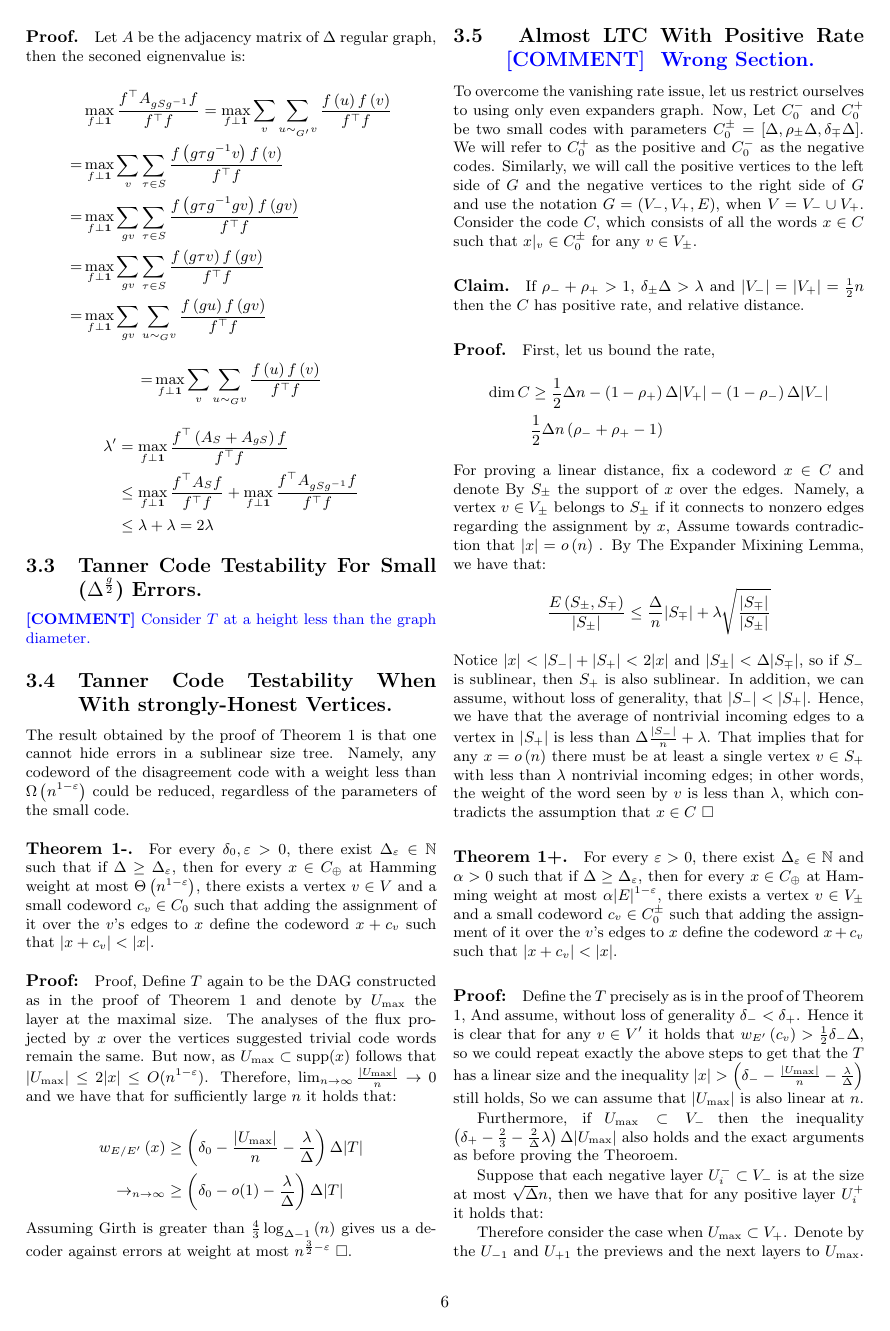
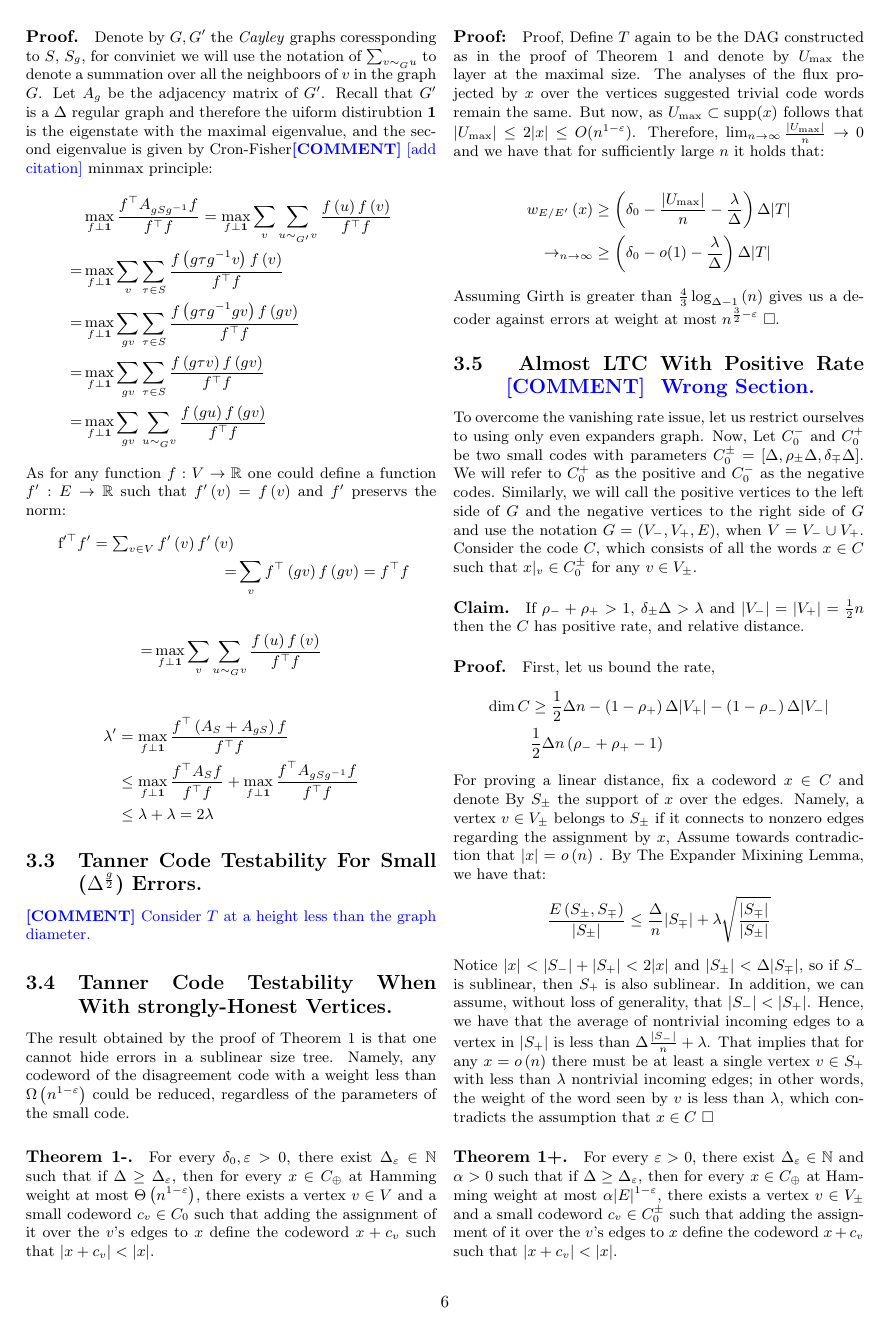
Before and after one commit to dudupo/Academic, a LaTeX document (projects/NLTES_project/ldpc_ltc.tex): page 6 of 8. The pictures show the PDF file projects/pdfs/ldpc_ltc.pdf that the author committed with the source.

Commit message:
compiling -Tue Jan 24 02:37:38 PM IST 2023

```diff
--- a/projects/NLTES_project/ldpc_ltc.tex
+++ b/projects/NLTES_project/ldpc_ltc.tex
@@ -380,15 +380,19 @@
   \paragraph{Proof.} We have already proven that the code has a positive rate. Consider a codeword $x$ and denote by $x^{\prime}$ the restriction of $x$ to \emph{Cayley }$\left( \Gamma, J^{\prime}  \right)$ which is a codeword of $\tilde{C} = \tilde{\mathcal{T}}\left(J, q ,C_{0}\right)$. But $\tilde{C}$ is a Tanner Code such that any vertex sees at least $ \tilde{\delta_{0}} \Delta := \left(\delta_{0} - \left( q - \frac{1}{2}   \right) \right)\Delta $ non trivial bits, Therefore as the expansion of the graph \emph{Cayley}$\left( \Gamma, J^{\prime} \right)$ is lower than $\tilde{\delta}\Delta$ than any subset $S$ of $V$ at the size at most $|S|/|V| < \tilde{\delta_{0}} - \lambda / \Delta $  must contain at least one vertex that see less than  $\tilde{\delta}\Delta$ nontrivial bits, In contradiction for the fact that $x^{\prime} \in \tilde{C}$. $\square$
 
   \paragraph{Claim. Existancess of such \emph{Cayley's}.} Let $S$ be a generator set such that \emph{Cayley}$\left( \Gamma , S \right)$ has a second largest eigen value greater then $\lambda$, And consider an arbitray group element $g \in \Gamma$. Denote by $S_{g}$ the set $gSg^{-1}$. Then the senond eigen value of the graph obtaind by $\left( \Gamma , S \right) \cup \left( \Gamma , S \right)$ is at most $2\lambda$.
-  \paragraph{Proof.} Let $A$ be the adjacency matrix of $\Delta$ regular graph, then the seconed eignenvalue is:
-
-
+  \paragraph{Proof.} Denote by $G,G^{\prime}$ the \emph{Cayley} graphs coressponding to $S$, $S_{g}$, for conviniet we will use the notation of $\sum_{v\sim_{G} u}$ to denote a summation over all the neighboors of $v$ in the graph $G$. Let $A_{g}$ be the adjacency matrix of $G^{\prime}$. Recall that $G^{\prime}$ is a  $\Delta$ regular graph and therefore the uiform distirubtion $\mathbf{1}$ is the eigenstate with the maximal eigenvalue, and the second eigenvalue is given by Cron-Fisher\ctt{[add citation]}  minmax principle:
   \begin{equation*}
     \begin{split}
       & \max_{f \perp \mathbf{1}} { \frac{f^{\top}A_{gSg^{-1}} f  }{ f^{\top}f}} = \max_{f \perp \mathbf{1}} { \sum_{v}  \sum_{u\sim_{G^{\prime}} v}\frac{f\left( u \right) f \left( v \right)  }{ f^{\top}f}} \\
       =  & \max_{f \perp \mathbf{1}} { \sum_{v}\sum_{\tau \in S} \frac{f\left( g\tau g^{-1} v \right) f \left( v \right)  }{ f^{\top}f}} \\ = & \max_{f \perp \mathbf{1}} { \sum_{gv} \sum_{\tau \in S}\frac{f\left( g\tau g^{-1} gv \right) f \left( gv \right)  }{ f^{\top}f}} \\
       = & \max_{f \perp \mathbf{1}} { \sum_{gv}\sum_{\tau \in S}\frac{f\left( g \tau v \right) f \left( g v \right)  }{ f^{\top}f}} \\  = & \max_{f \perp \mathbf{1}} { \sum_{gv}\sum_{ u\sim_{G} v }\frac{f\left( gu \right) f \left( gv \right)  }{ f^{\top}f}} \\
          \end{split}
+  \end{equation*}
+  As for any function $f : V \rightarrow \mathbb{R} $ one could define a function $f^{\prime} : E \rightarrow \mathbb{R} $ such that $f^{\prime}\left( v \right) = f\left( v \right) $ and $f^{\prime}$ preservs the norm:
+  \begin{equation*}
+    \begin{split}
+     &  f^{\prime \top}f^{\prime}  = \sum_{v \in V}f^{\prime}\left( v \right)f^{\prime}\left( v \right) \\  = &  \sum_{v} f^{\top}\left( gv \right)f\left( gv \right) = f^{\top}f
+    \end{split}
   \end{equation*}
 
   \begin{equation*}
```
Also changed, not shown: projects/pdfs/ldpc_ltc.pdf.
